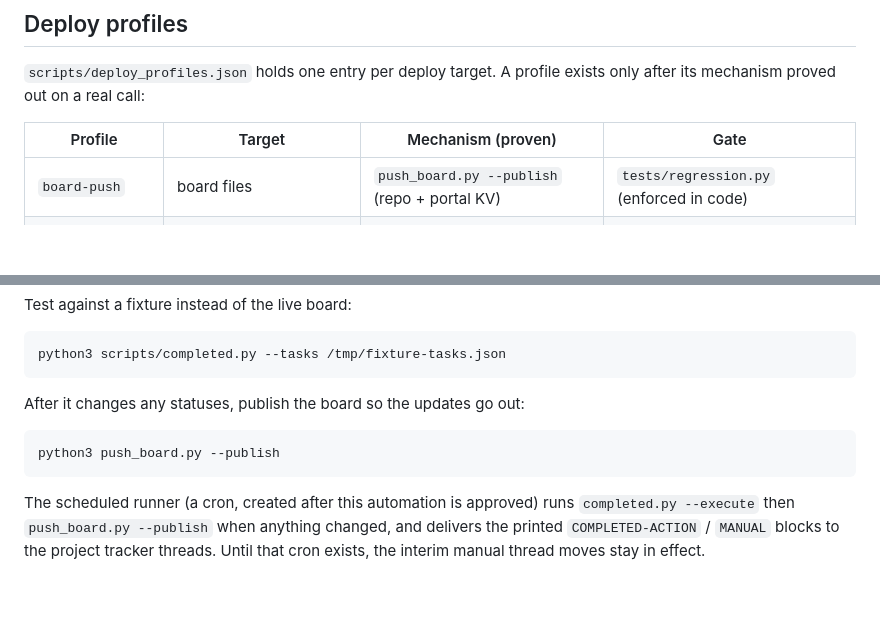
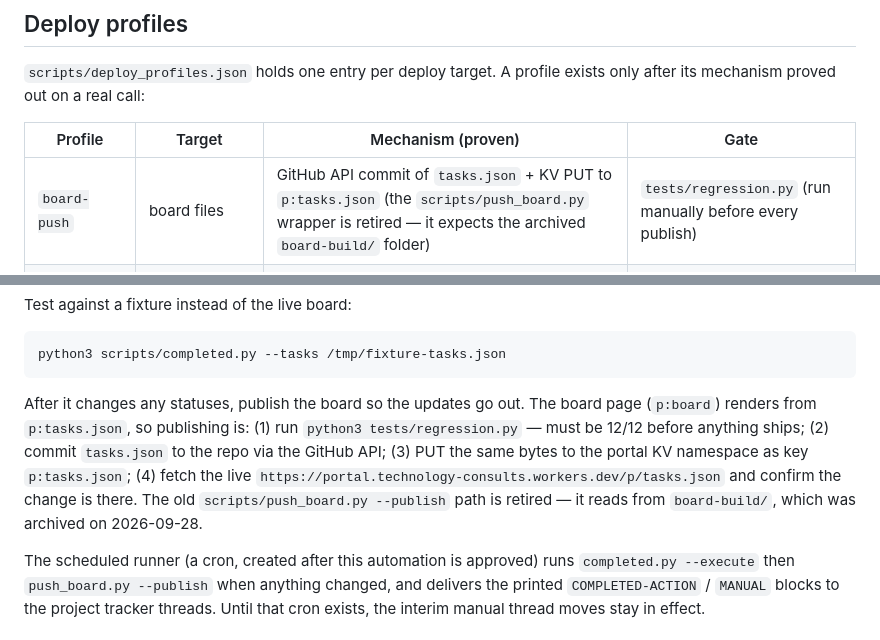
Before and after one commit to technology-consults/cross-thread-task-status-tracker, a Markdown page: docs/completed-automation.md, 2 parts joined by grey strips. Rendered like a GitHub page; blank space fills up the shorter version.

Commit message:
Docs: board-push profile now documents the real publish flow (API commit + KV PUT; push_board.py retired)

````diff
--- a/docs/completed-automation.md
+++ b/docs/completed-automation.md
@@ -75,7 +75,7 @@ exists only after its mechanism proved out on a real call:
 
 | Profile | Target | Mechanism (proven) | Gate |
 |---|---|---|---|
-| `board-push` | board files | `push_board.py --publish` (repo + portal KV) | `tests/regression.py` (enforced in code) |
+| `board-push` | board files | GitHub API commit of `tasks.json` + KV PUT to `p:tasks.json` (the `scripts/push_board.py` wrapper is retired — it expects the archived `board-build/` folder) | `tests/regression.py` (run manually before every publish) |
 | `github-repo-push-tag` | script repos (trading, short-video, vehicle) | GitHub API commit + release tag | changed `.py` files must compile |
 | `trading-portal-pages` | trading-portal site | API push → Pages auto-deploy → live URL check | **missing** — stays manual until a suite exists |
 | `portal-kv-content` | portal content pages | project's KV push scripts → live URL check | **missing** — stays manual until a suite exists |
@@ -107,11 +107,14 @@ Test against a fixture instead of the live board:
 python3 scripts/completed.py --tasks /tmp/fixture-tasks.json
 ```
 
-After it changes any statuses, publish the board so the updates go out:
-
-```
-python3 push_board.py --publish
-```
+After it changes any statuses, publish the board so the updates go out.
+The board page (`p:board`) renders from `p:tasks.json`, so publishing is:
+(1) run `python3 tests/regression.py` — must be 12/12 before anything ships;
+(2) commit `tasks.json` to the repo via the GitHub API; (3) PUT the same
+bytes to the portal KV namespace as key `p:tasks.json`; (4) fetch the live
+`https://portal.technology-consults.workers.dev/p/tasks.json` and confirm the
+change is there. The old `scripts/push_board.py --publish` path is retired —
+it reads from `board-build/`, which was archived on 2026-09-28.
 
 The scheduled runner (a cron, created after this automation is approved)
 runs `completed.py --execute` then `push_board.py --publish` when anything
````
Also changed, not shown: other parts of docs/completed-automation.md (+1 -1 lines).
